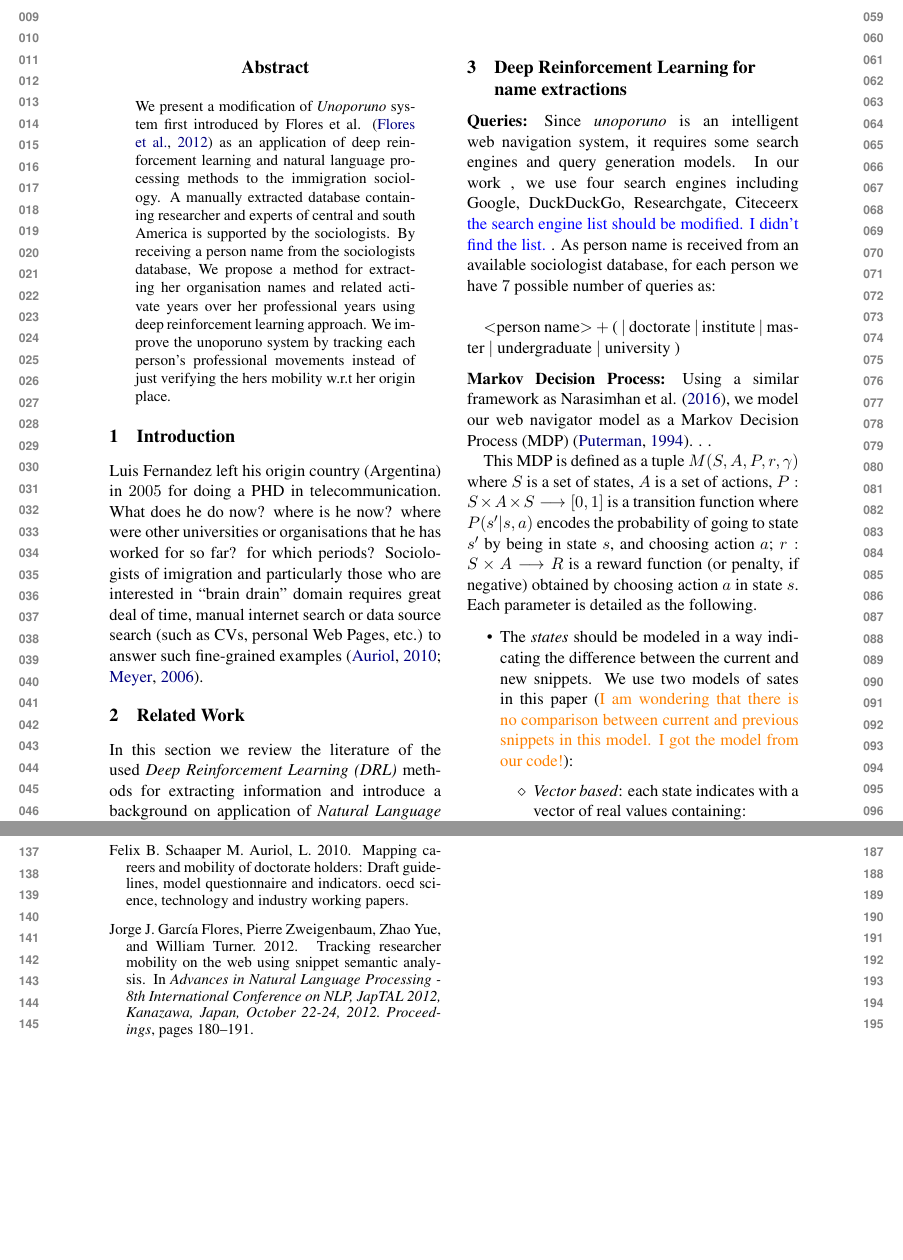
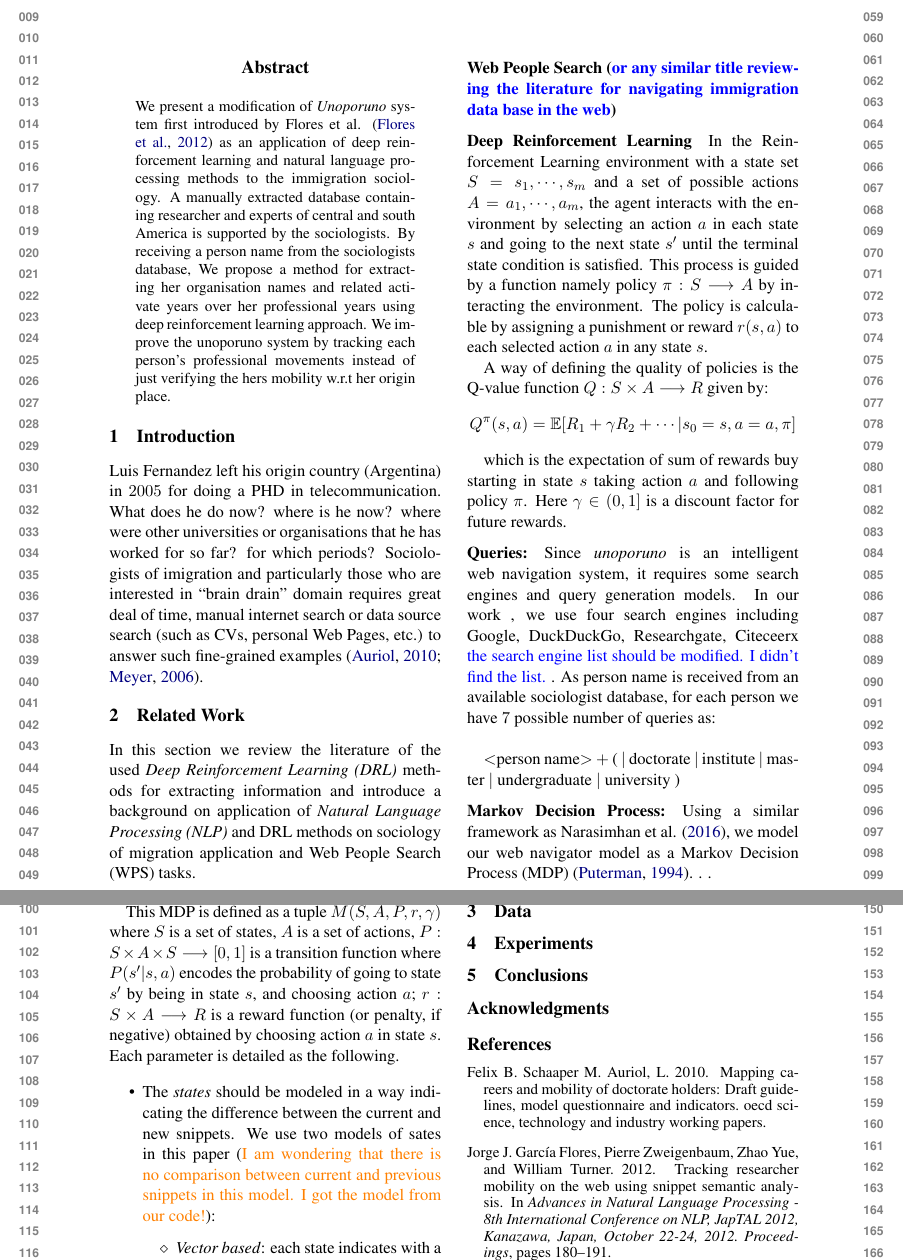
Before and after one commit to pegahani/web-navigation, a LaTeX paper (main.tex, which reads framework.tex): two parts of pages 1 and 2 of 2, joined at a grey line, cut so that both start at the same text, the shorter picture padded with empty space. Compiled offline with pdfLaTeX.

Commit message:
more on section3

```diff
--- a/framework.tex
+++ b/framework.tex
@@ -1,3 +1,10 @@
+In the Reinforcement Learning environment with a state set $S = s_1, \cdots, s_m$ and a  set of possible actions $A = a_1, \cdots, a_m$, the agent interacts with the environment by selecting an action $a$ in each state $s$ and going to the next state $s'$ until the terminal state condition is satisfied. This process is guided by a function namely policy $\pi : S \longrightarrow A$ by interacting the environment. The policy is calculable by assigning a punishment or reward $r(s, a)$ to each selected action $a$ in any state $s$.
+
+A way of defining the quality of policies is the Q-value function $Q : S \times A \longrightarrow R$ given by:
+$$Q^{\pi}(s, a) = \mathbb{E}[R_1+ \gamma R_2 + \cdots | s_0 = s, a =a, \pi]$$
+
+which is the expectation of sum of rewards buy starting in state $s$ taking action $a$ and following policy $\pi$. Here $\gamma \in (0, 1]$ is a discount factor for future rewards.
+
 \paragraph{Queries: }  Since \textit{unoporuno} is an intelligent web navigation system, it requires some search engines and query generation models. In our work , we use four search engines including Google, DuckDuckGo, Researchgate, Citeceerx \PA{the search engine list should be modified. I didn't find the list.} . As person name is received from an available sociologist database, for each person we have $7$ possible number of queries as: \\
 
 $<$person name$>$ $+$ (  $|$ doctorate $|$ institute $|$ master $|$ undergraduate $|$ university )
--- a/main.tex
+++ b/main.tex
@@ -34,12 +34,12 @@
 \newcommand{\question}[1]{{\textcolor{orange}{#1}}}
 
 \renewcommand{\labelitemii}{$\diamond$}
-
+\usepackage{amssymb}
 %%%%%neww added commands by writer%%%%%%
 
 \title{Learning to navigate web search results for Expert Tracking using Deep Reinforcement Learning}
 
-\author{Pegah Alizadhe \\
+\author{Pegah Alizadeh \\
   Affiliation / Address line 1 \\
   Affiliation / Address line 2 \\
   Affiliation / Address line 3 \\
@@ -86,8 +86,9 @@ Luis Fernandez left his origin country (Argentina) in  $2005$ for doing a PHD in
 
 In this section we review the literature of the used \textit{Deep Reinforcement Learning (DRL)} methods for extracting information and introduce a background on application of \textit{Natural Language Processing (NLP)} and DRL methods on sociology of migration application and Web People Search (WPS) tasks.
 
+\paragraph{Web People Search (\PA{or any similar title reviewing the literature for navigating immigration data base in the web})}
 
-\section{Deep Reinforcement Learning for name extractions}
+\paragraph{Deep Reinforcement Learning}
 \input{framework.tex}
 
 \section{Data}
```
